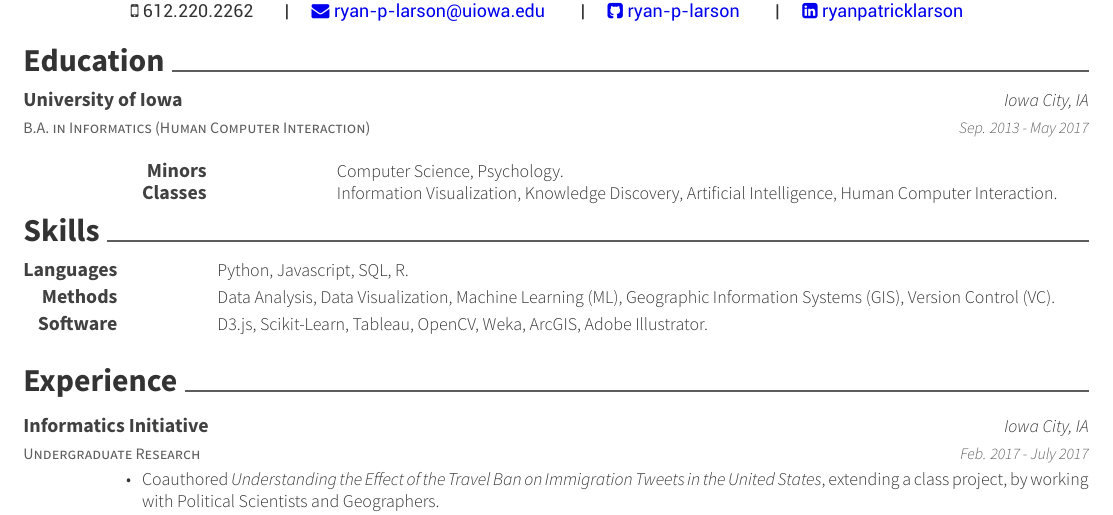
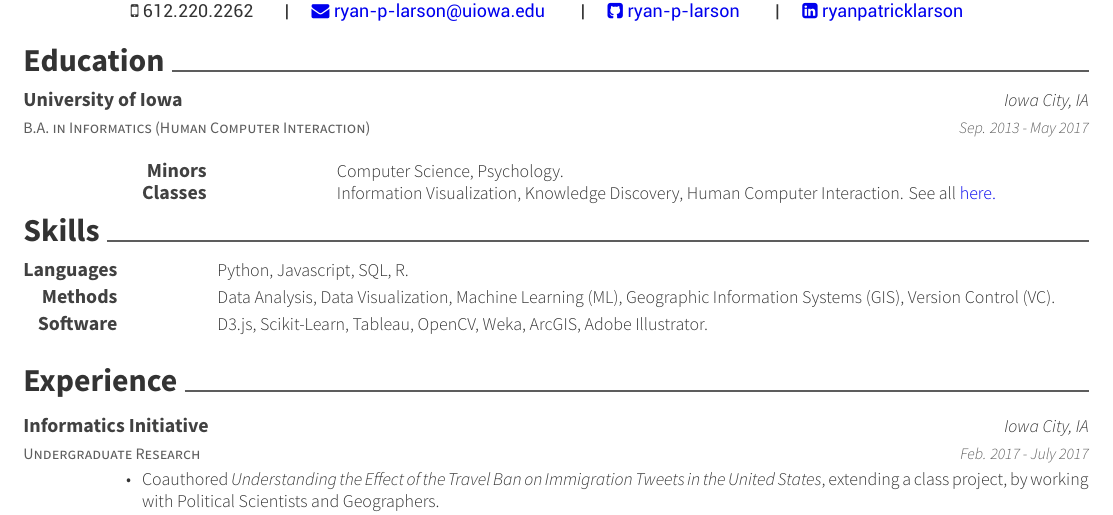
Before and after one commit to ryan-p-larson/CV, a LaTeX CV (latex/resume.tex, which reads latex/resume/education.tex): part of the page, cut so that both start at the same text. Compiled offline with XeLaTeX.

Commit message:
Add hyperlink to course diagram.

```diff
--- a/latex/resume/education.tex
+++ b/latex/resume/education.tex
@@ -13,7 +13,7 @@
             {Computer Science, Psychology.}
           \cvskill
             {Classes}
-            {Information Visualization, Knowledge Discovery, Artificial Intelligence, Human Computer Interaction.}
+            {Information Visualization, Knowledge Discovery, Human Computer Interaction. See all \href{https://www.github.com/ryan-p-larson/college-sankey/}{here.}}
         \end{cvskills}
       \end{cvitems}
     }
```
